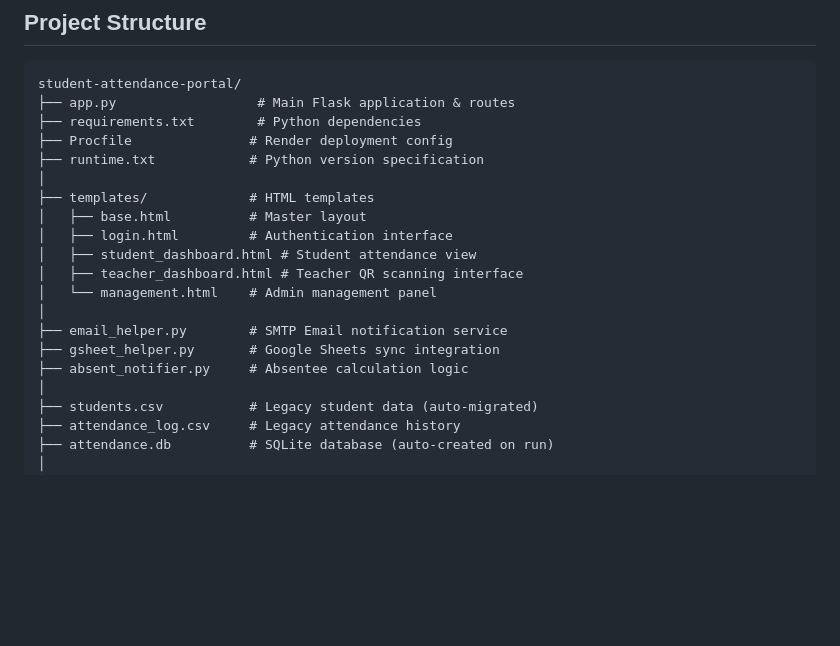
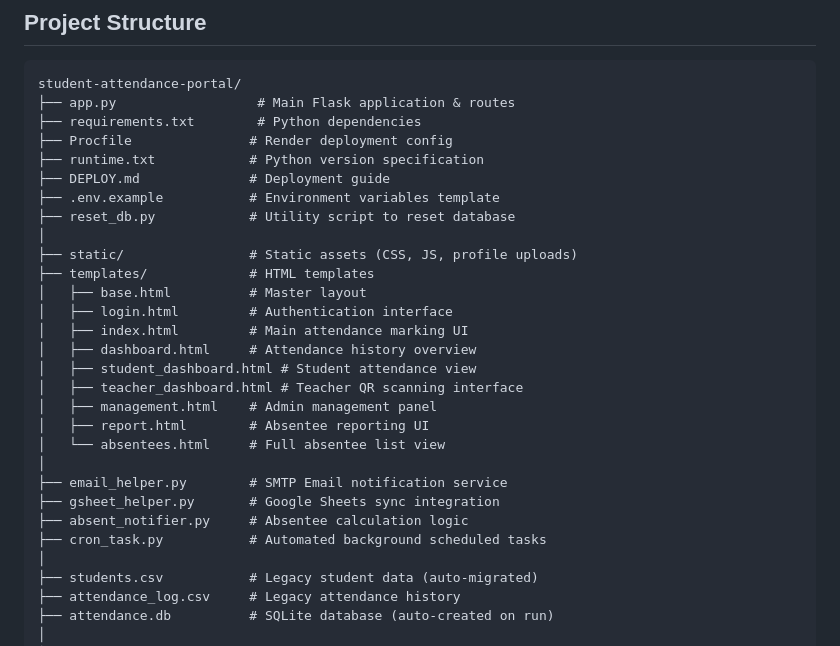
Before and after one commit to satyanarayana5403/student-attendance-portal, a Markdown page: README.md, the part around the change. Drawn GitHub-style; blank space fills up the shorter version.

Commit message:
Fix project structure tree in README

```diff
--- a/README.md
+++ b/README.md
@@ -124,17 +124,26 @@ student-attendance-portal/
 ├── requirements.txt        # Python dependencies
 ├── Procfile               # Render deployment config
 ├── runtime.txt            # Python version specification
+├── DEPLOY.md              # Deployment guide
+├── .env.example           # Environment variables template
+├── reset_db.py            # Utility script to reset database
 │
+├── static/                # Static assets (CSS, JS, profile uploads)
 ├── templates/             # HTML templates
 │   ├── base.html          # Master layout
 │   ├── login.html         # Authentication interface
+│   ├── index.html         # Main attendance marking UI
+│   ├── dashboard.html     # Attendance history overview
 │   ├── student_dashboard.html # Student attendance view
 │   ├── teacher_dashboard.html # Teacher QR scanning interface
-│   └── management.html    # Admin management panel
+│   ├── management.html    # Admin management panel
+│   ├── report.html        # Absentee reporting UI
+│   └── absentees.html     # Full absentee list view
 │
 ├── email_helper.py        # SMTP Email notification service
 ├── gsheet_helper.py       # Google Sheets sync integration
 ├── absent_notifier.py     # Absentee calculation logic
+├── cron_task.py           # Automated background scheduled tasks
 │
 ├── students.csv           # Legacy student data (auto-migrated)
 ├── attendance_log.csv     # Legacy attendance history
```
